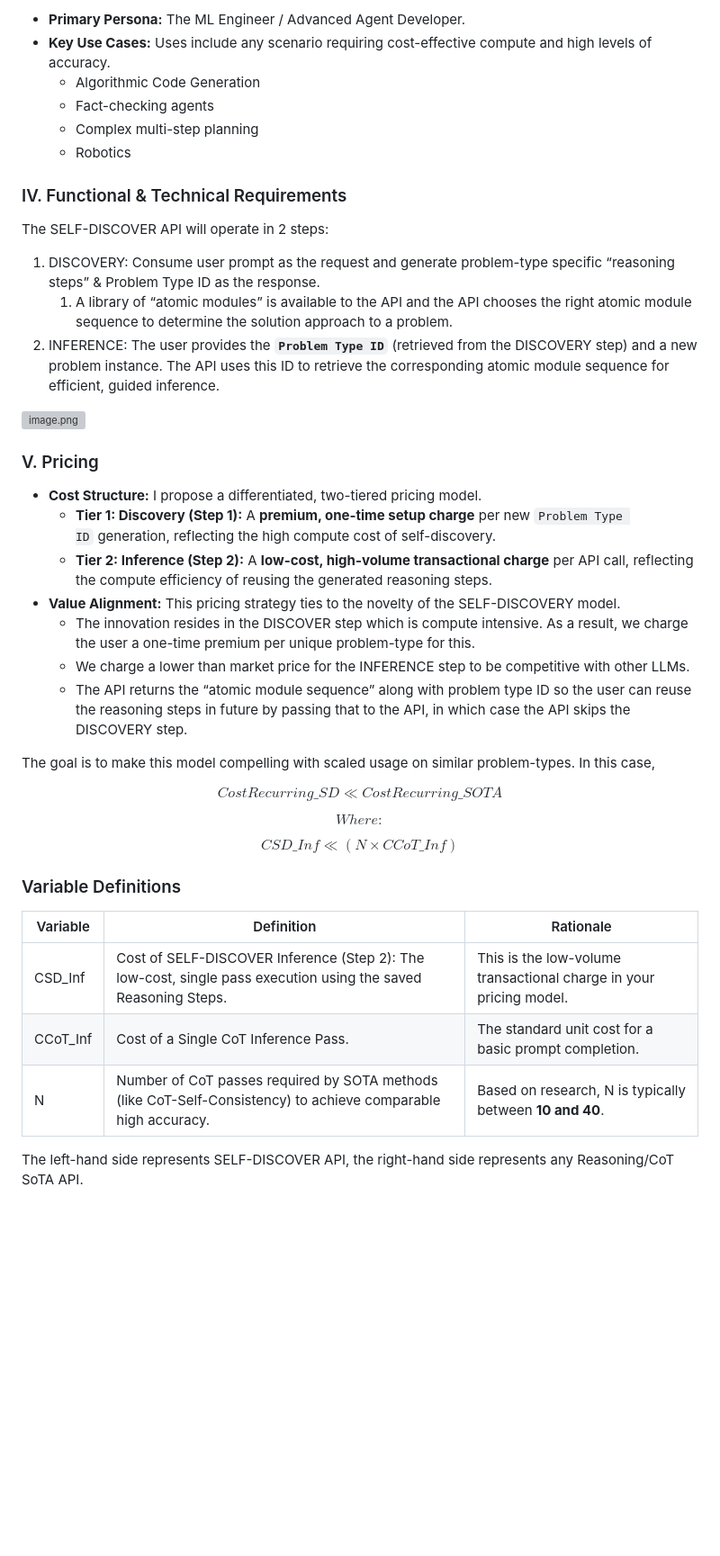
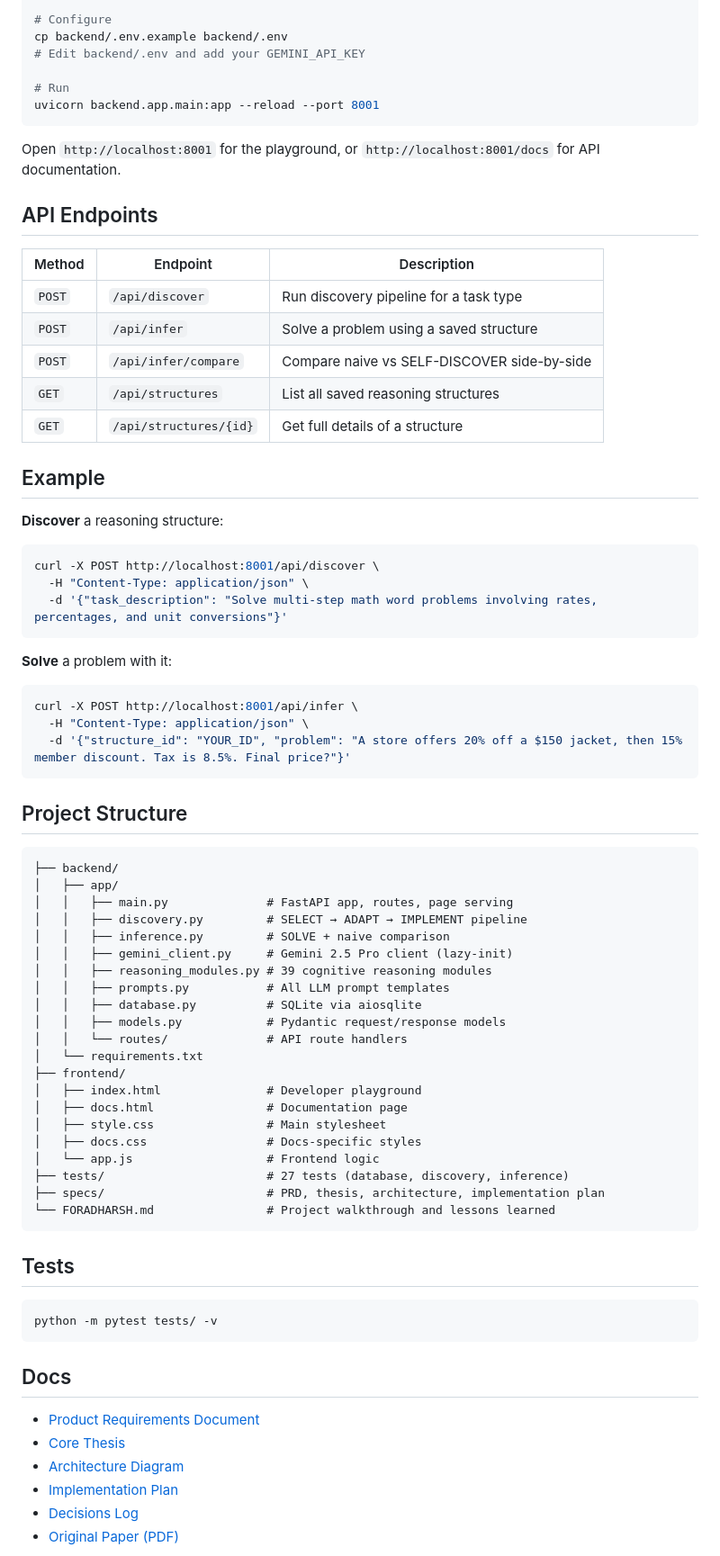
Before and after one commit to agnsn25/Productize_SELF-DISCOVERY, a Markdown page: Readme.md, the part around one of its changes. Shown at 90% size. Drawn GitHub-style; blank space fills up the shorter version; grey boxes are pictures that could not be loaded.

Commit message:
Rewrite README: proper project docs replacing PRD dump
Co-Authored-By: Claude Opus 4.6 <noreply@anthropic.com>

````diff
--- a/Readme.md
+++ b/Readme.md
@@ -50,52 +55,78 @@ The SELF-DISCOVERY paper from Google DeepMind posits the following:
 
-- **Primary Persona:** The ML Engineer / Advanced Agent Developer.
-- **Key Use Cases:** Uses include any scenario requiring cost-effective compute and high levels of accuracy.
-    - Algorithmic Code Generation
-    - Fact-checking agents
-    - Complex multi-step planning
-    - Robotics
+# Configure
+cp backend/.env.example backend/.env
+# Edit backend/.env and add your GEMINI_API_KEY
 
-### IV. Functional & Technical Requirements
+# Run
+uvicorn backend.app.main:app --reload --port 8001
+```
 
-The SELF-DISCOVER API will operate in 2 steps:
+Open `http://localhost:8001` for the playground, or `http://localhost:8001/docs` for API documentation.
 
-1. DISCOVERY: Consume user prompt as the request and generate problem-type specific “reasoning steps” & Problem Type ID as the response.
-    1. A library of “atomic modules” is available to the API and the API chooses the right atomic module sequence to determine the solution approach to a problem.
-2. INFERENCE: The user provides the **`Problem Type ID`** (retrieved from the DISCOVERY step) and a new problem instance. The API uses this ID to retrieve the corresponding atomic module sequence for efficient, guided inference.
+## API Endpoints
 
-![image.png](image.png)
+| Method | Endpoint | Description |
+|--------|----------|-------------|
+| `POST` | `/api/discover` | Run discovery pipeline for a task type |
+| `POST` | `/api/infer` | Solve a problem using a saved structure |
+| `POST` | `/api/infer/compare` | Compare naive vs SELF-DISCOVER side-by-side |
+| `GET` | `/api/structures` | List all saved reasoning structures |
+| `GET` | `/api/structures/{id}` | Get full details of a structure |
 
-### V. Pricing
+## Example
 
-- **Cost Structure:** I propose a differentiated, two-tiered pricing model.
-    - **Tier 1: Discovery (Step 1):** A **premium, one-time setup charge** per new `Problem Type ID` generation, reflecting the high compute cost of self-discovery.
-    - **Tier 2: Inference (Step 2):** A **low-cost, high-volume transactional charge** per API call, reflecting the compute efficiency of reusing the generated reasoning steps.
-- **Value Alignment:** This pricing strategy ties to the novelty of the SELF-DISCOVERY model.
-    - The innovation resides in the DISCOVER step which is compute intensive. As a result, we charge the user a one-time premium per unique problem-type for this.
-    - We charge a lower than market price for the INFERENCE step to be competitive with other LLMs.
-    - The API returns the “atomic module sequence” along with problem type ID so the user can reuse the reasoning steps in future by passing that to the API, in which case the API skips the DISCOVERY step.
+**Discover** a reasoning structure:
+```bash
+curl -X POST http://localhost:8001/api/discover \
+  -H "Content-Type: application/json" \
+  -d '{"task_description": "Solve multi-step math word problems involving rates, percentages, and unit conversions"}'
+```
 
-The goal is to make this model compelling with scaled usage on similar problem-types. In this case,
+**Solve** a problem with it:
+```bash
+curl -X POST http://localhost:8001/api/infer \
+  -H "Content-Type: application/json" \
+  -d '{"structure_id": "YOUR_ID", "problem": "A store offers 20% off a $150 jacket, then 15% member discount. Tax is 8.5%. Final price?"}'
+```
 
-$$
-CostRecurring\_SD≪CostRecurring\_SOTA
-$$
+## Project Structure
 
-$$
-Where:
-$$
+```
+├── backend/
+│   ├── app/
+│   │   ├── main.py              # FastAPI app, routes, page serving
+│   │   ├── discovery.py         # SELECT → ADAPT → IMPLEMENT pipeline
+│   │   ├── inference.py         # SOLVE + naive comparison
+│   │   ├── gemini_client.py     # Gemini 2.5 Pro client (lazy-init)
+│   │   ├── reasoning_modules.py # 39 cognitive reasoning modules
+│   │   ├── prompts.py           # All LLM prompt templates
+│   │   ├── database.py          # SQLite via aiosqlite
+│   │   ├── models.py            # Pydantic request/response models
+│   │   └── routes/              # API route handlers
+│   └── requirements.txt
+├── frontend/
+│   ├── index.html               # Developer playground
+│   ├── docs.html                # Documentation page
+│   ├── style.css                # Main stylesheet
+│   ├── docs.css                 # Docs-specific styles
+│   └── app.js                   # Frontend logic
+├── tests/                       # 27 tests (database, discovery, inference)
+├── specs/                       # PRD, thesis, architecture, implementation plan
+└── FORADHARSH.md                # Project walkthrough and lessons learned
+```
 
-$$
-CSD\_Inf≪(N×CCoT\_Inf)
-$$
+## Tests
 
-### Variable Definitions
+```bash
+python -m pytest tests/ -v
+```
 
-| Variable | Definition | Rationale |
-| --- | --- | --- |
-| CSD_Inf | Cost of SELF-DISCOVER Inference (Step 2): The low-cost, single pass execution using the saved Reasoning Steps. | This is the low-volume transactional charge in your pricing model. |
-| CCoT_Inf | Cost of a Single CoT Inference Pass. | The standard unit cost for a basic prompt completion. |
-| N | Number of CoT passes required by SOTA methods (like CoT-Self-Consistency) to achieve comparable high accuracy. | Based on research, N is typically between **10 and 40**. |
+## Docs
 
-The left-hand side represents SELF-DISCOVER API, the right-hand side represents any Reasoning/CoT SoTA API.
+- [Product Requirements Document](specs/prd.md)
+- [Core Thesis](specs/thesis.md)
+- [Architecture Diagram](specs/architectureDiagram.md)
+- [Implementation Plan](specs/phasedImplementation.md)
+- [Decisions Log](specs/decisions.md)
+- [Original Paper (PDF)](https://arxiv.org/pdf/2402.03620)
 
````
Also changed, not shown: other parts of Readme.md (+41 -58 lines).
